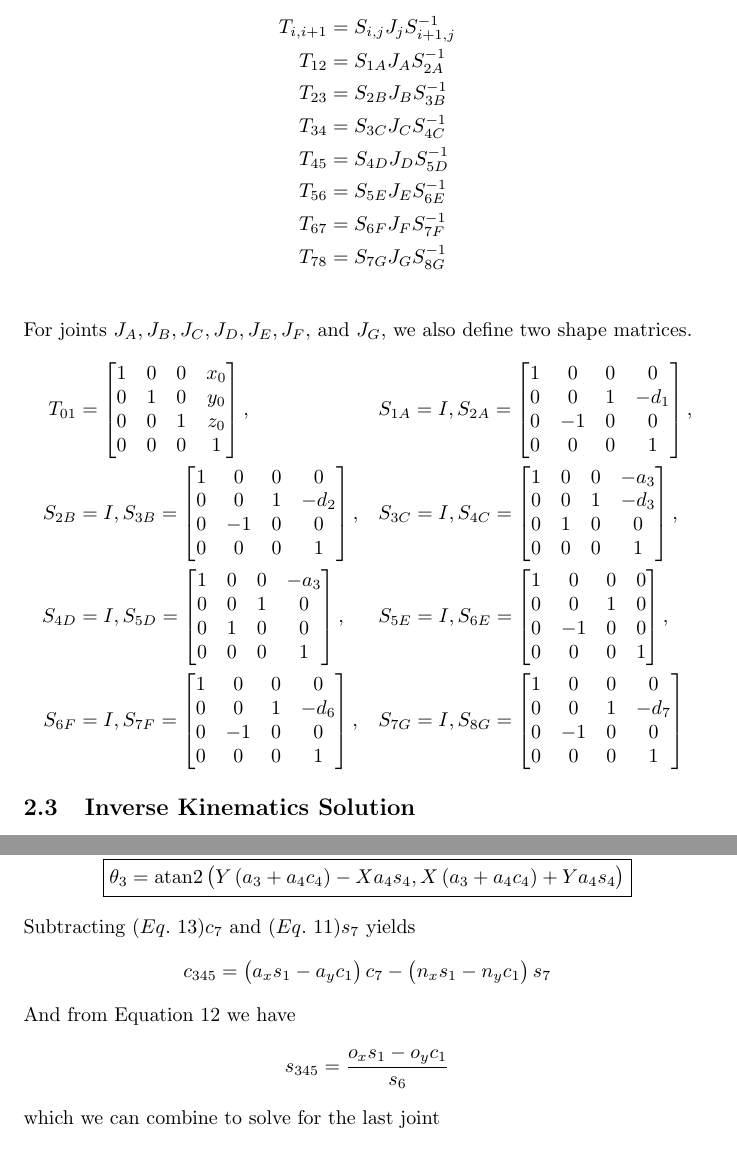
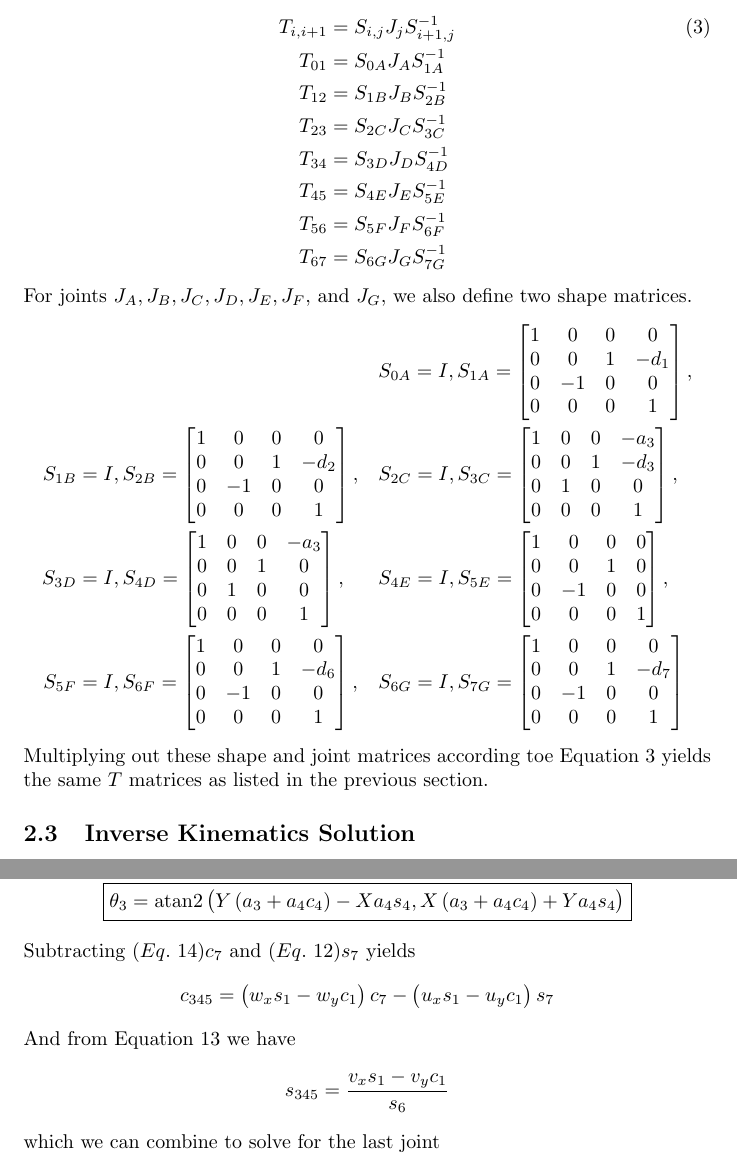
Before and after one commit to karasinski/MAE-225, a LaTeX document (Project/report.tex): two parts of pages 5 and 8 of 16, joined at a grey line, cut so that both start at the same text. Compiled offline with pdfLaTeX.

Commit message:
reformatting

```diff
--- a/Project/report.tex
+++ b/Project/report.tex
@@ -176,75 +176,75 @@ A general revolute joint, $h$, can be modeled with the joint matrix of
 0 & 0 & 0 & 1
 \end{matrix}\right]
 \end{align*}
-\begin{align*}
-T_{i,i+1} &= S_{i, j} J_j S_{i+1,j}^{-1} \\
-T_{12} &= S_{1A} J_A S_{2A}^{-1} \\
-T_{23} &= S_{2B} J_B S_{3B}^{-1} \\
-T_{34} &= S_{3C} J_C S_{4C}^{-1} \\
-T_{45} &= S_{4D} J_D S_{5D}^{-1} \\
-T_{56} &= S_{5E} J_E S_{6E}^{-1} \\
-T_{67} &= S_{6F} J_F S_{7F}^{-1} \\
-T_{78} &= S_{7G} J_G S_{8G}^{-1} \\
-\end{align*}
+\begin{align}
+T_{i,i+1} &= S_{i, j} J_j S_{i+1,j}^{-1} \label{joint_eq} \\
+T_{01} &= S_{0A} J_A S_{1A}^{-1} \nonumber \\
+T_{12} &= S_{1B} J_B S_{2B}^{-1} \nonumber \\
+T_{23} &= S_{2C} J_C S_{3C}^{-1} \nonumber \\
+T_{34} &= S_{3D} J_D S_{4D}^{-1} \nonumber \\
+T_{45} &= S_{4E} J_E S_{5E}^{-1} \nonumber \\
+T_{56} &= S_{5F} J_F S_{6F}^{-1} \nonumber \\
+T_{67} &= S_{6G} J_G S_{7G}^{-1} \nonumber
+\end{align}
 For joints $J_A, J_B, J_C, J_D, J_E, J_F,$ and $J_G$, we also define two shape matrices.
 \begin{align*}
-T_{01} &=
-\begin{bmatrix*}[c]
- 1 & 0 & 0 & x_0 \\
- 0 & 1 & 0 & y_0 \\
- 0 & 0 & 1 & z_0 \\
- 0 & 0 & 0 & 1 \\
-\end{bmatrix*},
-&& S_{1A} = I,
-S_{2A} =
+\phantom{T_{01}}&%=
+% \begin{bmatrix*}[c]
+%  1 & 0 & 0 & x_0 \\
+%  0 & 1 & 0 & y_0 \\
+%  0 & 0 & 1 & z_0 \\
+%  0 & 0 & 0 & 1 \\
+% \end{bmatrix*},
+&& S_{0A} = I,
+S_{1A} =
 \begin{bmatrix*}[c]
 1 & 0 & 0 & 0 \\
 0 & 0 & 1 & -d_1 \\
 0 & -1 & 0 & 0 \\
 0 & 0 & 0 & 1 \\
 \end{bmatrix*}, \\
-S_{2B} &= I,
-S_{3B} =
+S_{1B} &= I,
+S_{2B} =
 \begin{bmatrix*}[c]
 1 & 0 & 0 & 0 \\
 0 & 0 & 1 & -d_2 \\
 0 & -1 & 0 & 0 \\
 0 & 0 & 0 & 1 \\
 \end{bmatrix*},
-&& S_{3C} = I,
-S_{4C} =
+&& S_{2C} = I,
+S_{3C} =
 \begin{bmatrix*}[c]
 1 & 0 & 0 & -a_3 \\
 0 & 0 & 1 & -d_3 \\
 0 & 1 & 0 & 0 \\
 0 & 0 & 0 & 1 \\
 \end{bmatrix*}, \\
-S_{4D} &= I,
-S_{5D} =
+S_{3D} &= I,
+S_{4D} =
 \begin{bmatrix*}[c]
 1 & 0 & 0 & -a_3 \\
 0 & 0 & 1 & 0 \\
 0 & 1 & 0 & 0 \\
 0 & 0 & 0 & 1 \\
 \end{bmatrix*},
-&& S_{5E} = I,
-S_{6E} =
+&& S_{4E} = I,
+S_{5E} =
 \begin{bmatrix*}[c]
 1 & 0 & 0 & 0 \\
 0 & 0 & 1 & 0 \\
 0 & -1 & 0 & 0 \\
 0 & 0 & 0 & 1 \\
 \end{bmatrix*}, \\
-S_{6F} &= I,
-S_{7F} =
+S_{5F} &= I,
+S_{6F} =
 \begin{bmatrix*}[c]
 1 & 0 & 0 & 0 \\
 0 & 0 & 1 & -d_6 \\
 0 & -1 & 0 & 0 \\
 0 & 0 & 0 & 1 \\
 \end{bmatrix*},
-&& S_{7G} = I,
-S_{8G} =
+&& S_{6G} = I,
+S_{7G} =
 \begin{bmatrix*}[c]
 1 & 0 & 0 & 0 \\
 0 & 0 & 1 & -d_7 \\
@@ -252,6 +252,7 @@ S_{8G} =
 0 & 0 & 0 & 1 \\
 \end{bmatrix*}
 \end{align*}
+Multiplying out these shape and joint matrices according toe Equation~\ref{joint_eq} yields the same $T$ matrices as listed in the previous section.
 
 \subsection{Inverse Kinematics Solution}
 In general we can define
@@ -356,11 +357,11 @@ Substituting the solution into $\theta_4$ and Equations~\ref{mj1} and~\ref{mj2}
 \end{align*}
 Subtracting $(Eq.~\ref{th52}) c_7$ and $(Eq.~\ref{th51}) s_7$ yields
 \begin{align*}
-c_{345} &= \left(a_{x} s_1 - a_{y} c_1\right) c_7 - \left(n_{x} s_1 - n_{y} c_1 \right) s_7
+c_{345} &= \left(w_x s_1 - w_y c_1\right) c_7 - \left(u_x s_1 - u_y c_1 \right) s_7
 \end{align*}
 And from Equation~\ref{th53} we have
 \begin{align*}
-s_{345} = \dfrac{o_{x} s_1 - o_{y} c_1 }{s_{6}}
+s_{345} = \dfrac{v_x s_1 - v_y c_1 }{s_{6}}
 \end{align*}
 which we can combine to solve for the last joint
 \begin{align*}
```
Also changed, not shown: Project/report.tex (68 more changed lines).
